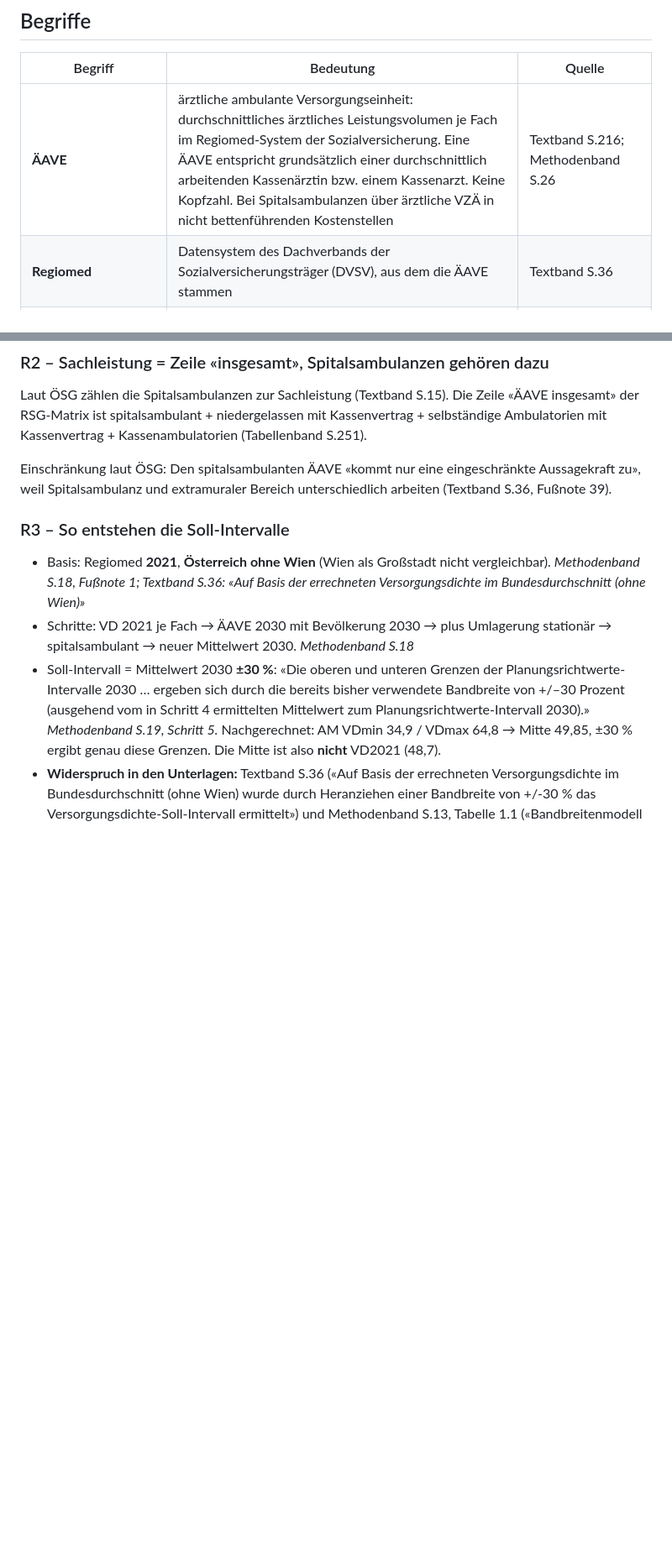
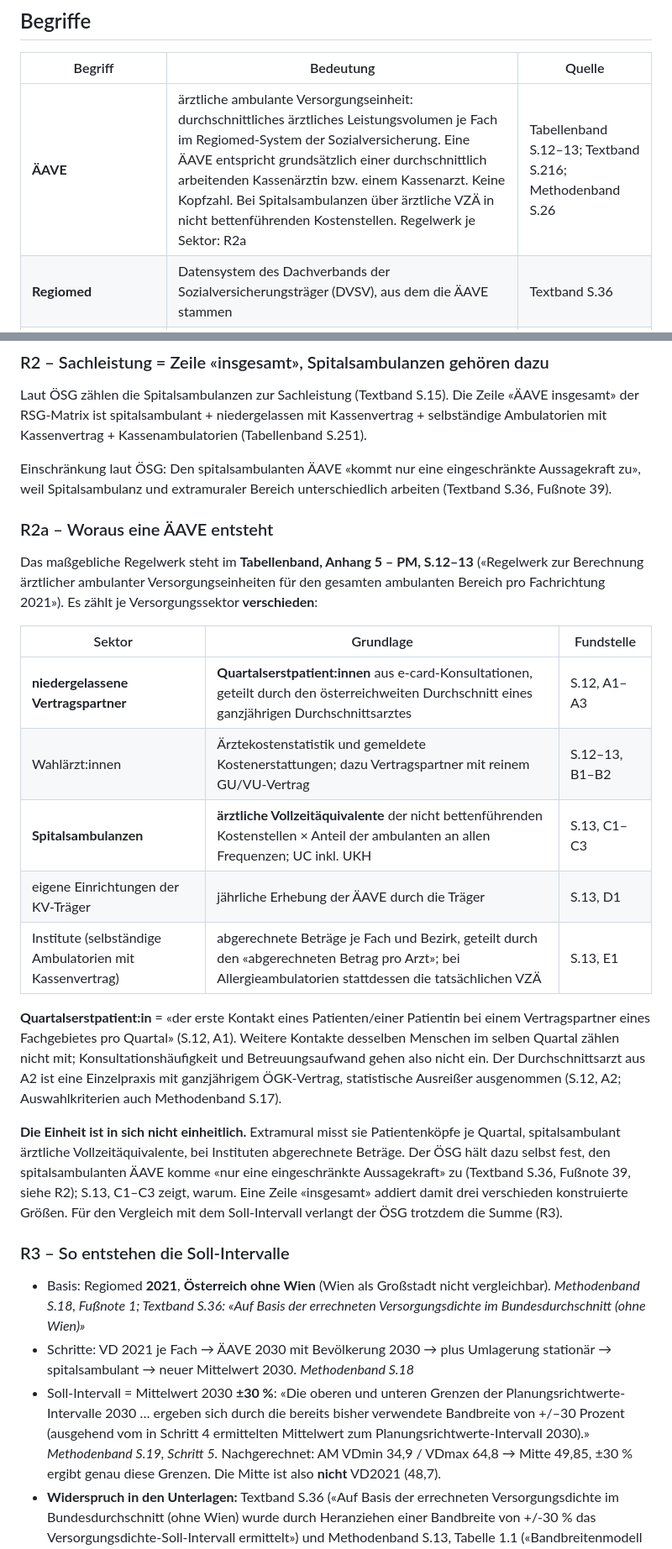
Before and after one commit to maxpli/rsg-2030-verordnungen, a Markdown page: docs/METHODIK.md, 2 parts joined by grey strips. Shown at 84% size. GitHub-like rendering; blank space fills up the shorter version.

Commit message:
R2a: Regelwerk, woraus eine ÄAVE entsteht (Tabellenband S.12–13)
Die Definition der zentralen Einheit des Datensatzes war nur über Textband
S.216 und Methodenband S.26 belegt – das maßgebliche Regelwerk steht im
Tabellenband, Anhang 5, S.12–13 und zählt je Sektor verschieden: extramural
Quartalserstpatient:innen (erster Kontakt pro Quartal) geteilt durch den
Durchschnittsarzt, spitalsambulant ärztliche VZÄ mal Anteil ambulanter
Frequenzen, bei Instituten abgerechnete Beträge.

Damit ist auch belegt, warum dem spitalsambulanten Teil laut Textband S.36
«nur eine eingeschränkte Aussagekraft» zukommt: Die Zeile «insgesamt» addiert
drei verschieden konstruierte Größen.

Co-Authored-By: Claude Opus 5 <noreply@anthropic.com>

```diff
--- a/docs/METHODIK.md
+++ b/docs/METHODIK.md
@@ -24,7 +24,7 @@ sie später auch für andere Datensätze dienen kann.
 
 | Begriff | Bedeutung | Quelle |
 |---|---|---|
-| **ÄAVE** | ärztliche ambulante Versorgungseinheit: durchschnittliches ärztliches Leistungsvolumen je Fach im Regiomed-System der Sozialversicherung. Eine ÄAVE entspricht grundsätzlich einer durchschnittlich arbeitenden Kassenärztin bzw. einem Kassenarzt. Keine Kopfzahl. Bei Spitalsambulanzen über ärztliche VZÄ in nicht bettenführenden Kostenstellen | Textband S.216; Methodenband S.26 |
+| **ÄAVE** | ärztliche ambulante Versorgungseinheit: durchschnittliches ärztliches Leistungsvolumen je Fach im Regiomed-System der Sozialversicherung. Eine ÄAVE entspricht grundsätzlich einer durchschnittlich arbeitenden Kassenärztin bzw. einem Kassenarzt. Keine Kopfzahl. Bei Spitalsambulanzen über ärztliche VZÄ in nicht bettenführenden Kostenstellen. Regelwerk je Sektor: R2a | Tabellenband S.12–13; Textband S.216; Methodenband S.26 |
 | **Regiomed** | Datensystem des Dachverbands der Sozialversicherungsträger (DVSV), aus dem die ÄAVE stammen | Textband S.36 |
 | **DAA** | «durchschnittlich arbeitende Ärztin/Arzt», Bezugsgröße der ÄAVE-Berechnung im Kassenbereich | Methodenband S.17 |
 | **Sachleistung** | ambulanter Bereich mit Kassenvertrag: niedergelassene Ärzt:innen und Gruppenpraxen mit Kassenvertrag, selbständige Ambulatorien mit Kassenvertrag, Kassenambulatorien **und Spitalsambulanzen**. Nicht zu verwechseln mit den *Sachleistungsstellen*: Die planen nur den extramuralen Teil (Planstellen und Ambulatorien, Tabellenband S.252; Tirol, Anlage S.1, Fußnote (8): «Sachleistungsstellen sollen die Versorgung im niedergelassenen Bereich sowie in selbständigen Ambulatorien … abbilden») | Textband S.15 |
@@ -82,6 +82,31 @@ Kassenambulatorien (Tabellenband S.251).
 
 Einschränkung laut ÖSG: Den spitalsambulanten ÄAVE «kommt nur eine eingeschränkte Aussagekraft zu», weil
 Spitalsambulanz und extramuraler Bereich unterschiedlich arbeiten (Textband S.36, Fußnote 39).
+
+### R2a – Woraus eine ÄAVE entsteht
+
+Das maßgebliche Regelwerk steht im **Tabellenband, Anhang 5 – PM, S.12–13** («Regelwerk zur Berechnung ärztlicher
+ambulanter Versorgungseinheiten für den gesamten ambulanten Bereich pro Fachrichtung 2021»). Es zählt je
+Versorgungssektor **verschieden**:
+
+| Sektor | Grundlage | Fundstelle |
+|---|---|---|
+| **niedergelassene Vertragspartner** | **Quartalserstpatient:innen** aus e-card-Konsultationen, geteilt durch den österreichweiten Durchschnitt eines ganzjährigen Durchschnittsarztes | S.12, A1–A3 |
+| Wahlärzt:innen | Ärztekostenstatistik und gemeldete Kostenerstattungen; dazu Vertragspartner mit reinem GU/VU-Vertrag | S.12–13, B1–B2 |
+| **Spitalsambulanzen** | **ärztliche Vollzeitäquivalente** der nicht bettenführenden Kostenstellen × Anteil der ambulanten an allen Frequenzen; UC inkl. UKH | S.13, C1–C3 |
+| eigene Einrichtungen der KV-Träger | jährliche Erhebung der ÄAVE durch die Träger | S.13, D1 |
+| Institute (selbständige Ambulatorien mit Kassenvertrag) | abgerechnete Beträge je Fach und Bezirk, geteilt durch den «abgerechneten Betrag pro Arzt»; bei Allergieambulatorien stattdessen die tatsächlichen VZÄ | S.13, E1 |
+
+**Quartalserstpatient:in** = «der erste Kontakt eines Patienten/einer Patientin bei einem Vertragspartner eines
+Fachgebietes pro Quartal» (S.12, A1). Weitere Kontakte desselben Menschen im selben Quartal zählen nicht mit;
+Konsultationshäufigkeit und Betreuungsaufwand gehen also nicht ein. Der Durchschnittsarzt aus A2 ist eine Einzelpraxis
+mit ganzjährigem ÖGK-Vertrag, statistische Ausreißer ausgenommen (S.12, A2; Auswahlkriterien auch Methodenband S.17).
+
+**Die Einheit ist in sich nicht einheitlich.** Extramural misst sie Patientenköpfe je Quartal, spitalsambulant
+ärztliche Vollzeitäquivalente, bei Instituten abgerechnete Beträge. Der ÖSG hält dazu selbst fest, den
+spitalsambulanten ÄAVE komme «nur eine eingeschränkte Aussagekraft» zu (Textband S.36, Fußnote 39, siehe R2);
+S.13, C1–C3 zeigt, warum. Eine Zeile «insgesamt» addiert damit drei verschieden konstruierte Größen. Für den
+Vergleich mit dem Soll-Intervall verlangt der ÖSG trotzdem die Summe (R3).
 
 ### R3 – So entstehen die Soll-Intervalle
 
```
